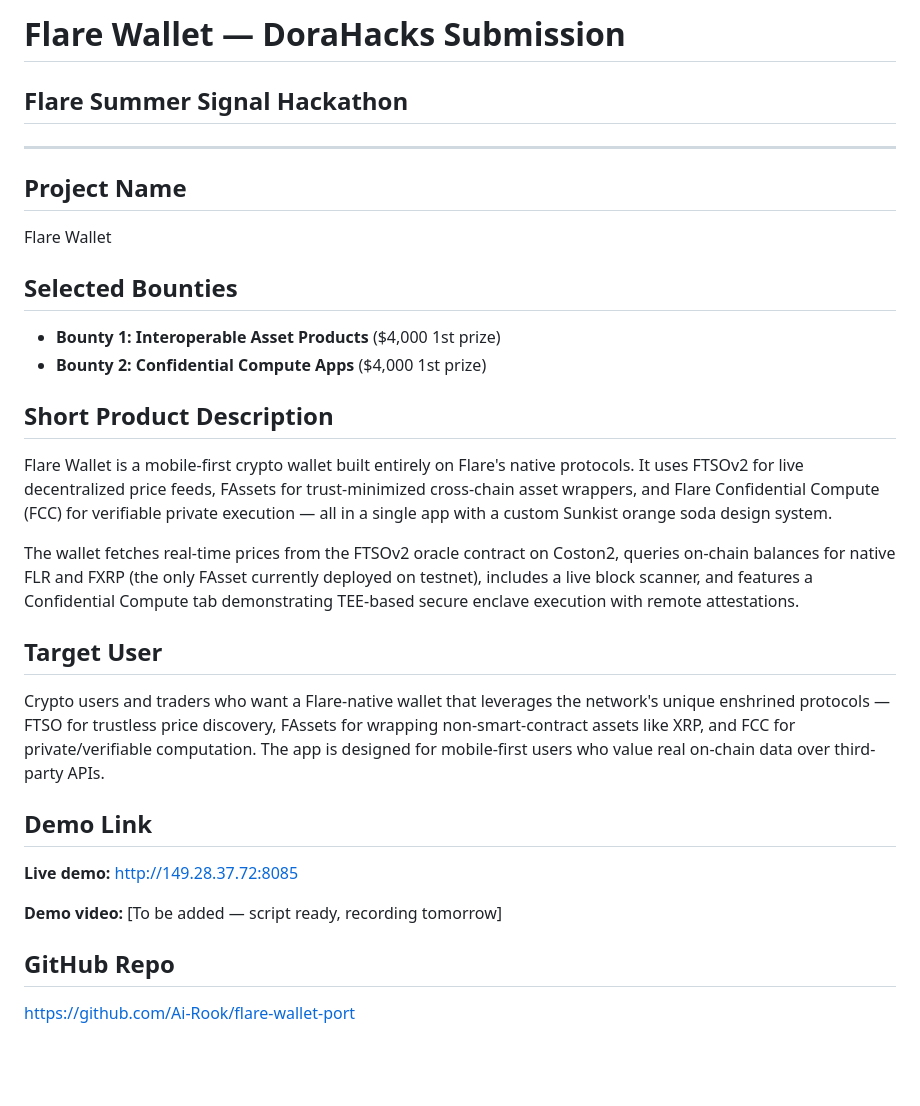
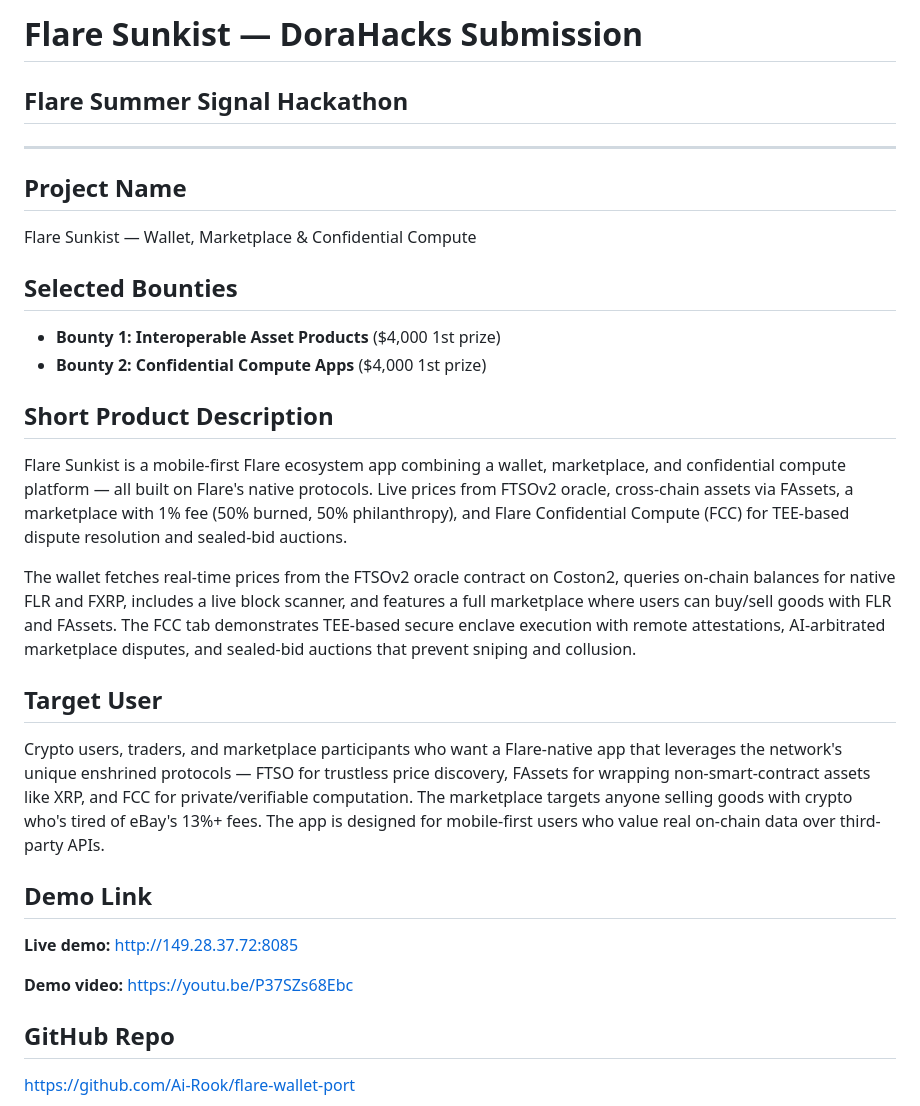
Before and after one commit to Ai-Rook/flare-wallet-port, a Markdown page: hackathon-submission.md, the part around one of its changes. Rendered like a GitHub page; blank space fills up the shorter version.

```diff
--- a/hackathon-submission.md
+++ b/hackathon-submission.md
@@ -1,10 +1,10 @@
-# Flare Wallet — DoraHacks Submission
+# Flare Sunkist — DoraHacks Submission
 ## Flare Summer Signal Hackathon
 
 ---
 
 ## Project Name
-Flare Wallet
+Flare Sunkist — Wallet, Marketplace & Confidential Compute
 
 ## Selected Bounties
 - **Bounty 1: Interoperable Asset Products** ($4,000 1st prize)
@@ -12,19 +12,19 @@ Flare Wallet
 
 ## Short Product Description
 
-Flare Wallet is a mobile-first crypto wallet built entirely on Flare's native protocols. It uses FTSOv2 for live decentralized price feeds, FAssets for trust-minimized cross-chain asset wrappers, and Flare Confidential Compute (FCC) for verifiable private execution — all in a single app with a custom Sunkist orange soda design system.
+Flare Sunkist is a mobile-first Flare ecosystem app combining a wallet, marketplace, and confidential compute platform — all built on Flare's native protocols. Live prices from FTSOv2 oracle, cross-chain assets via FAssets, a marketplace with 1% fee (50% burned, 50% philanthropy), and Flare Confidential Compute (FCC) for TEE-based dispute resolution and sealed-bid auctions.
 
-The wallet fetches real-time prices from the FTSOv2 oracle contract on Coston2, queries on-chain balances for native FLR and FXRP (the only FAsset currently deployed on testnet), includes a live block scanner, and features a Confidential Compute tab demonstrating TEE-based secure enclave execution with remote attestations.
+The wallet fetches real-time prices from the FTSOv2 oracle contract on Coston2, queries on-chain balances for native FLR and FXRP, includes a live block scanner, and features a full marketplace where users can buy/sell goods with FLR and FAssets. The FCC tab demonstrates TEE-based secure enclave execution with remote attestations, AI-arbitrated marketplace disputes, and sealed-bid auctions that prevent sniping and collusion.
 
 ## Target User
 
-Crypto users and traders who want a Flare-native wallet that leverages the network's unique enshrined protocols — FTSO for trustless price discovery, FAssets for wrapping non-smart-contract assets like XRP, and FCC for private/verifiable computation. The app is designed for mobile-first users who value real on-chain data over third-party APIs.
+Crypto users, traders, and marketplace participants who want a Flare-native app that leverages the network's unique enshrined protocols — FTSO for trustless price discovery, FAssets for wrapping non-smart-contract assets like XRP, and FCC for private/verifiable computation. The marketplace targets anyone selling goods with crypto who's tired of eBay's 13%+ fees. The app is designed for mobile-first users who value real on-chain data over third-party APIs.
 
 ## Demo Link
 
 **Live demo:** http://149.28.37.72:8085
 
-**Demo video:** [To be added — script ready, recording tomorrow]
+**Demo video:** https://youtu.be/P37SZs68Ebc
 
 ## GitHub Repo
 
```
Also changed, not shown: other parts of hackathon-submission.md (+42 -21 lines).
